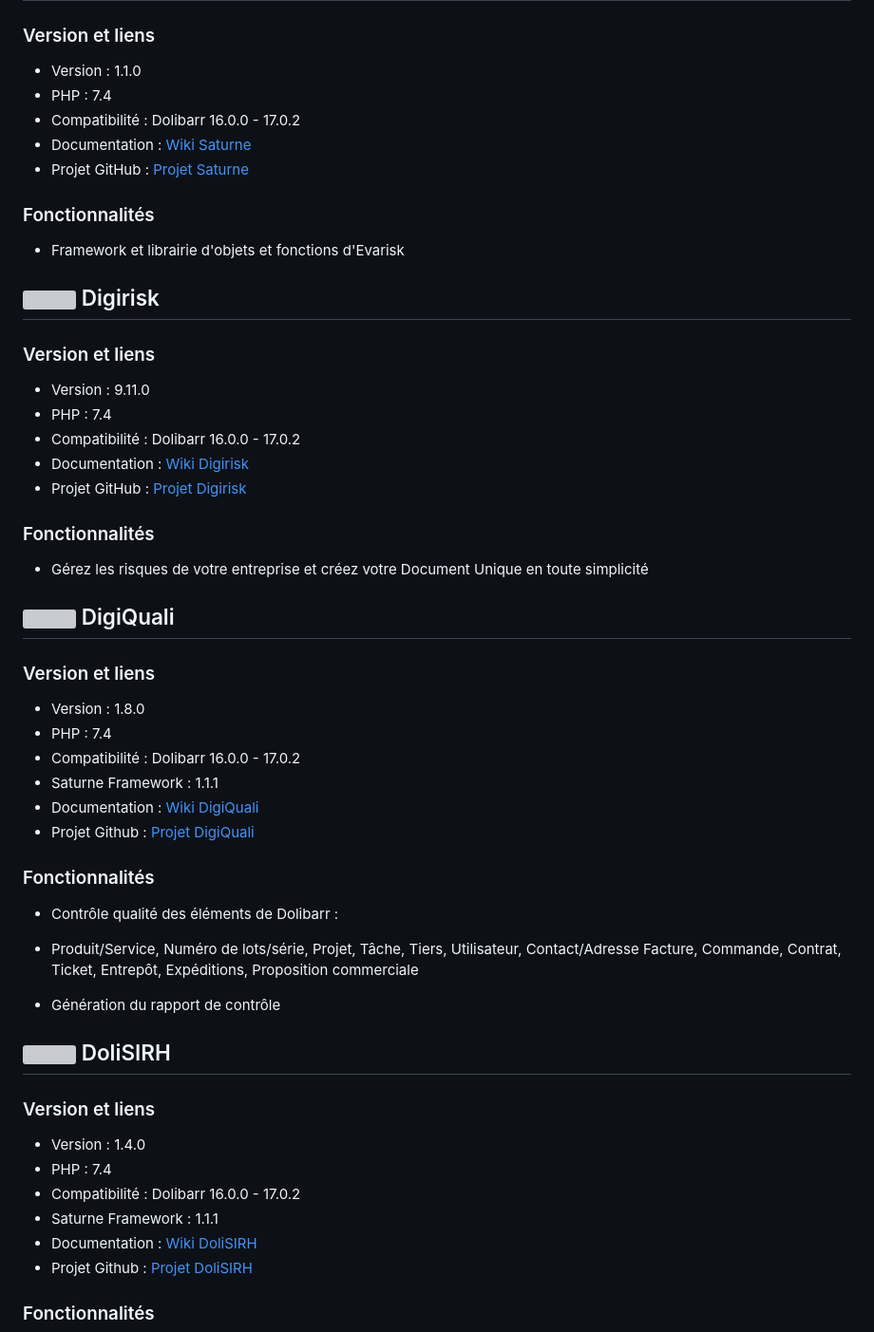
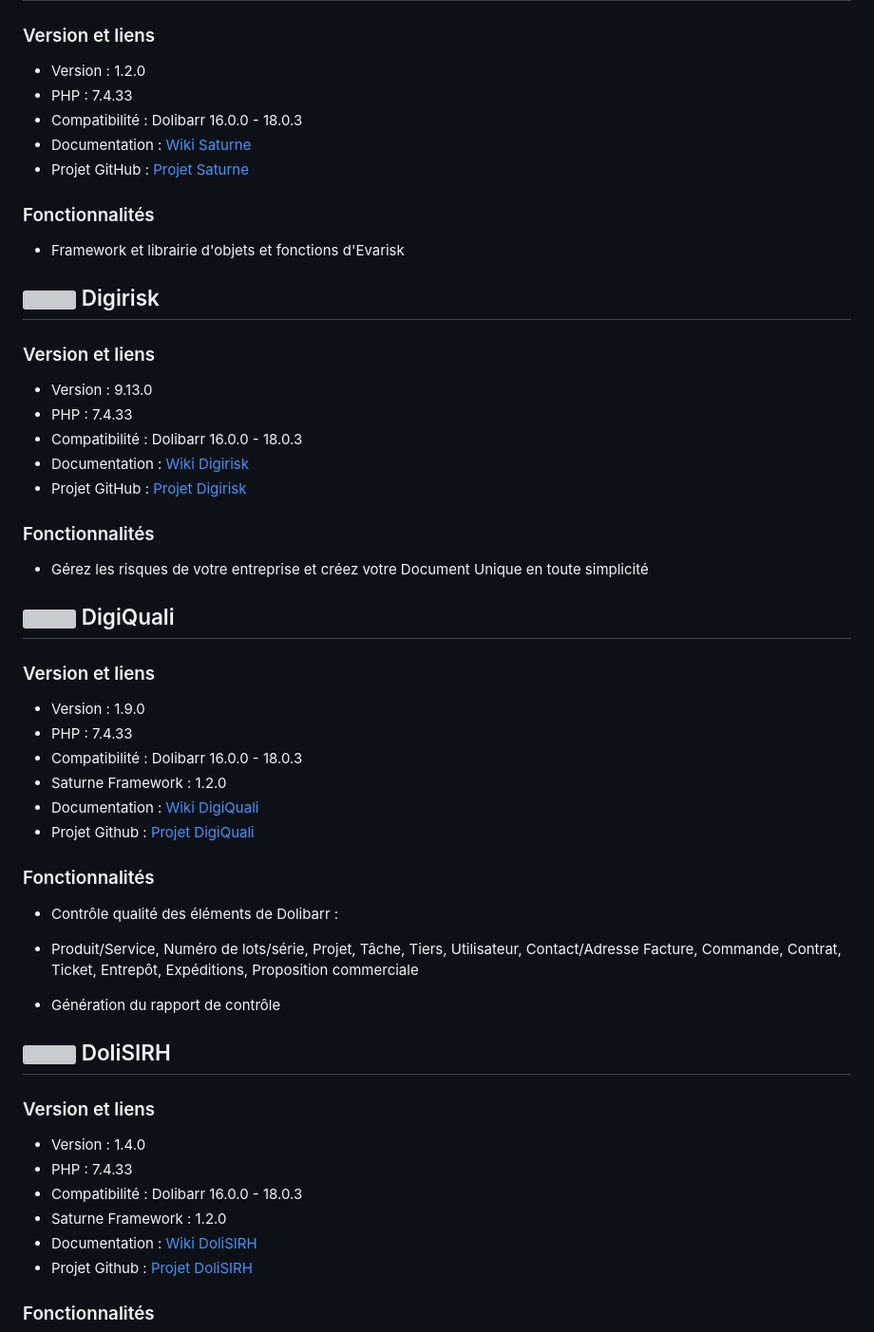
Before and after one commit to Evarisk/Saturne, a Markdown page: evarisk_modules.md, the part around one of its changes. Shown at 95% size. Drawn GitHub-style; grey boxes are pictures that could not be loaded.

```diff
--- a/evarisk_modules.md
+++ b/evarisk_modules.md
@@ -10,9 +10,9 @@
 
 ### Version et liens
 
-- Version : 1.1.0
-- PHP : 7.4
-- Compatibilité : Dolibarr 16.0.0 - 17.0.2
+- Version : 1.2.0
+- PHP : 7.4.33
+- Compatibilité : Dolibarr 16.0.0 - 18.0.3
 - Documentation : [Wiki Saturne](https://wiki.dolibarr.org/index.php/Module_Saturne)
 - Projet GitHub : [Projet Saturne](https://github.com/Evarisk/Saturne/projects?query=is%3Aopen)
 
@@ -24,7 +24,7 @@
 
 ### Version et liens
 
-- Version : 9.11.0
-- PHP : 7.4
-- Compatibilité : Dolibarr 16.0.0 - 17.0.2
+- Version : 9.13.0
+- PHP : 7.4.33
+- Compatibilité : Dolibarr 16.0.0 - 18.0.3
 - Documentation : [Wiki Digirisk](https://wiki.dolibarr.org/index.php/Module_DigiriskDolibarr)
@@ -38,10 +38,10 @@
 
 ### Version et liens
 
-- Version : 1.8.0
-- PHP : 7.4
-- Compatibilité : Dolibarr 16.0.0 - 17.0.2
-- Saturne Framework : 1.1.1
+- Version : 1.9.0
+- PHP : 7.4.33
+- Compatibilité : Dolibarr 16.0.0 - 18.0.3
+- Saturne Framework : 1.2.0
 - Documentation : [Wiki DigiQuali](https://wiki.dolibarr.org/index.php/Module_DigiQuali)
 - Projet Github : [Projet DigiQuali](https://github.com/Evarisk/digiquali/projects?type=classic)
 
@@ -58,9 +58,9 @@ Facture, Commande, Contrat, Ticket, Entrepôt, Expéditions, Proposition commerc
 ### Version et liens
 
 - Version : 1.4.0
-- PHP : 7.4
-- Compatibilité : Dolibarr 16.0.0 - 17.0.2
-- Saturne Framework : 1.1.1
+- PHP : 7.4.33
+- Compatibilité : Dolibarr 16.0.0 - 18.0.3
+- Saturne Framework : 1.2.0
 - Documentation : [Wiki DoliSIRH](https://wiki.dolibarr.org/index.php/Module_DoliSIRH)
 - Projet Github : [Projet DoliSIRH](https://github.com/Evarisk/DoliSIRH/projects?query=is%3Aopen)
 
```
Also changed, not shown: other parts of evarisk_modules.md (+13 -13 lines), eoxia_modules.md (+29 -14 lines).
